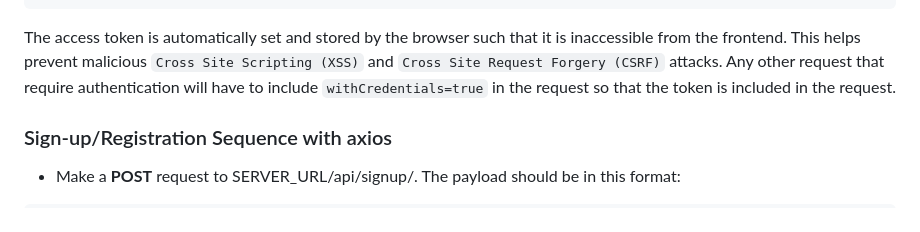
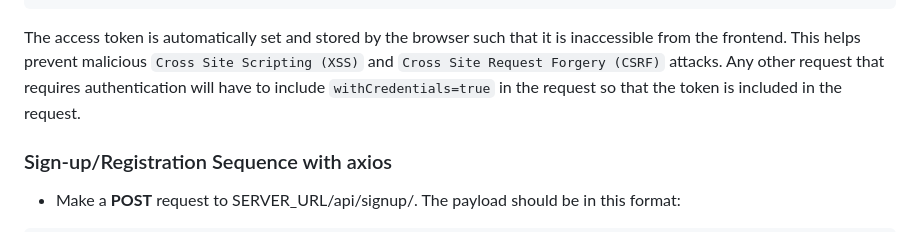
Before and after one commit to Kevin-Kiprotich/Coastal_Erosion_Backend, a Markdown page: README.md, the part around the change. GitHub-like rendering.

Commit message:
Docs updated 20-08-2024

````diff
--- a/README.md
+++ b/README.md
@@ -64,7 +64,7 @@ If the operation is successful, this is the response you'll get.
     }
 ```
 
-The access token is automatically set and stored by the browser such that it is inaccessible from the frontend. This helps prevent malicious `Cross Site Scripting (XSS)` and `Cross Site Request Forgery (CSRF)` attacks. Any other request that require authentication will have to include ```withCredentials=true``` in the request so that the token is included in the request.
+The access token is automatically set and stored by the browser such that it is inaccessible from the frontend. This helps prevent malicious `Cross Site Scripting (XSS)` and `Cross Site Request Forgery (CSRF)` attacks. Any other request that requires authentication will have to include ```withCredentials=true``` in the request so that the token is included in the request.
 
 ### Sign-up/Registration Sequence with axios
 * Make a **POST** request to SERVER_URL/api/signup/. The payload should be in this format:
````
